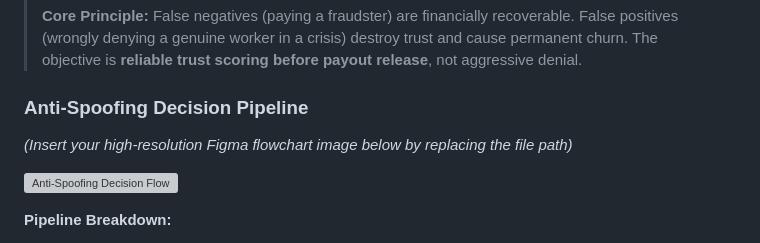
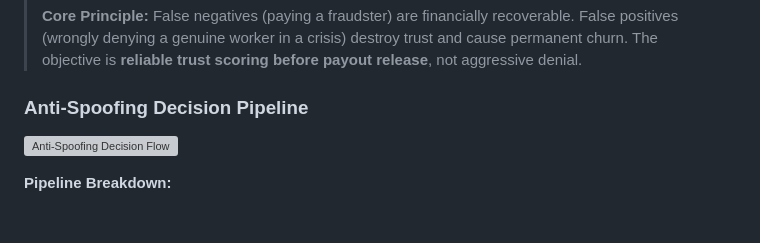
Before and after one commit to Shree-0506/-D.E.V-Deploy-Execute-Vanish, a Markdown page: README.md, the part around one of its changes. Drawn GitHub-style; blank space fills up the shorter version; grey boxes are pictures that could not be loaded.

```diff
--- a/README.md
+++ b/README.md
@@ -112,5 +112,4 @@ A flagged worker is **never automatically denied**. The tiered hold workflow pro
 
 ### Anti-Spoofing Decision Pipeline
 
-*(Insert your high-resolution Figma flowchart image below by replacing the file path)*
 
```
Also changed, not shown: other parts of README.md (+1 -1 lines).
